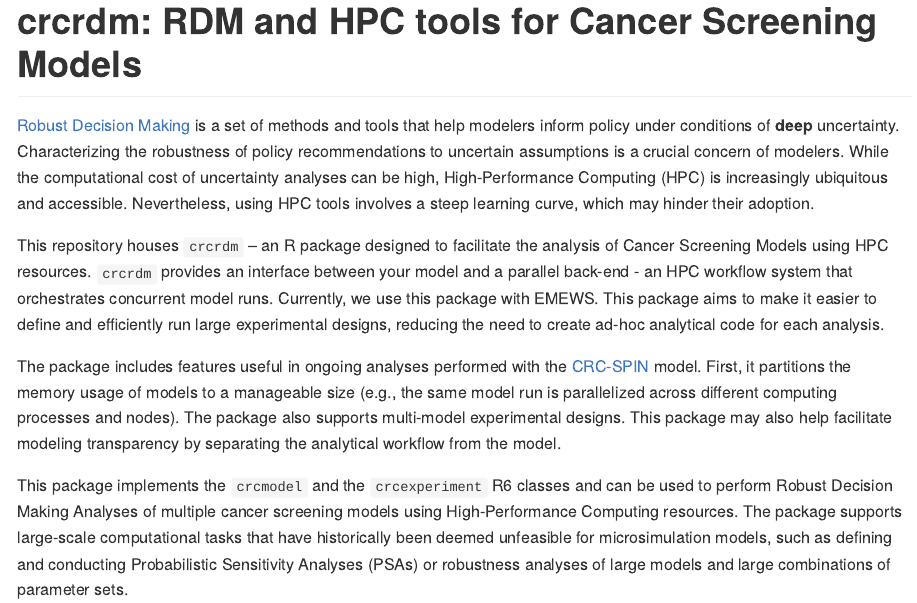
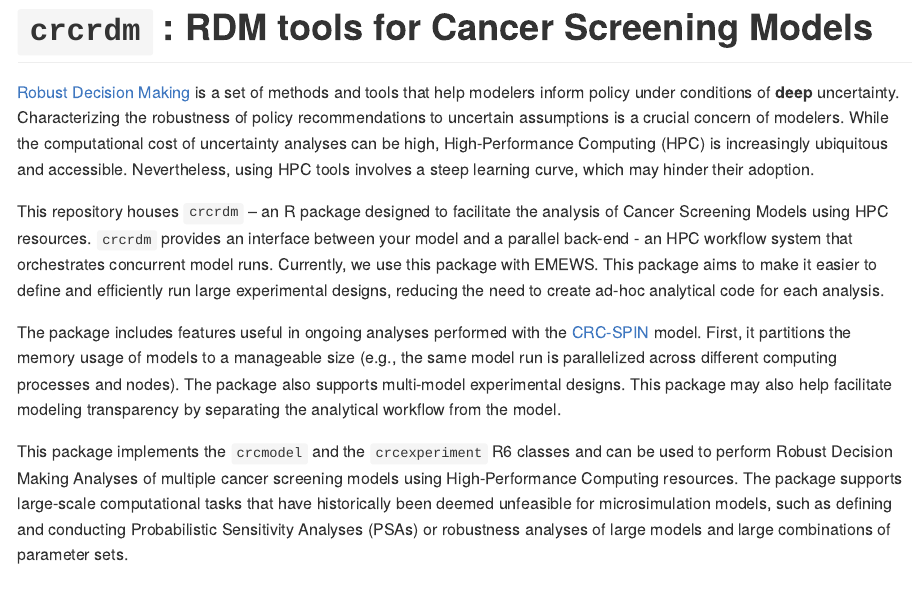
Before and after one commit to c-rutter/crcrdm, an R Markdown document (README.Rmd): the page in a window 1100 px wide, from its top. Rendered offline with R 4.5, knitr and Pandoc, with nearby package versions; badge pictures from the web are left out.

Commit message:
updates readme

````diff
--- a/README.Rmd
+++ b/README.Rmd
@@ -14,7 +14,7 @@ knitr::opts_chunk$set(
 )
 ```
 
-# crcrdm: RDM and HPC tools for Cancer Screening Models
+# `crcrdm` : RDM tools for Cancer Screening Models
 
 <!-- badges: start -->
 
````
Also changed, not shown: NEWS.md (+0 -2 lines), README.md.
